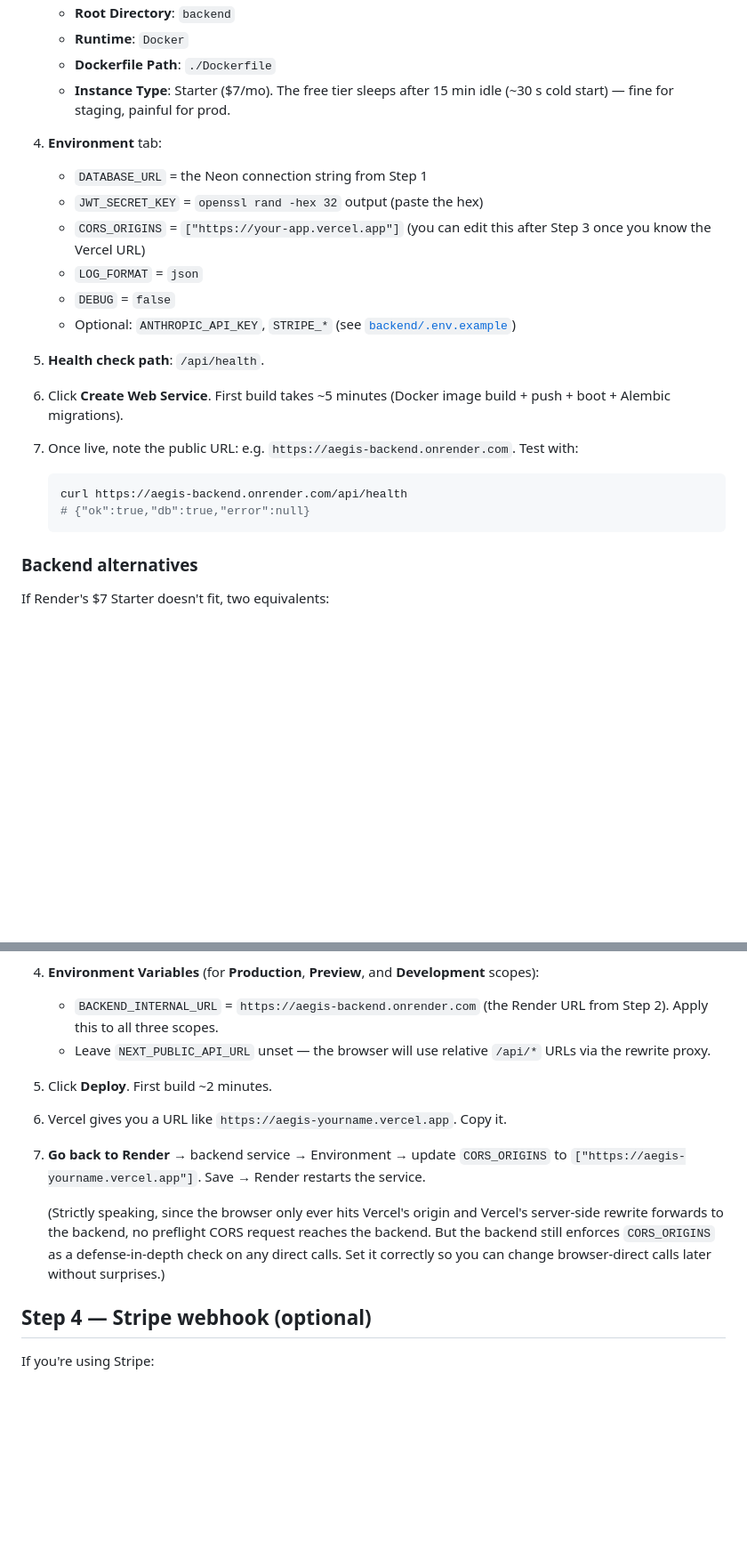
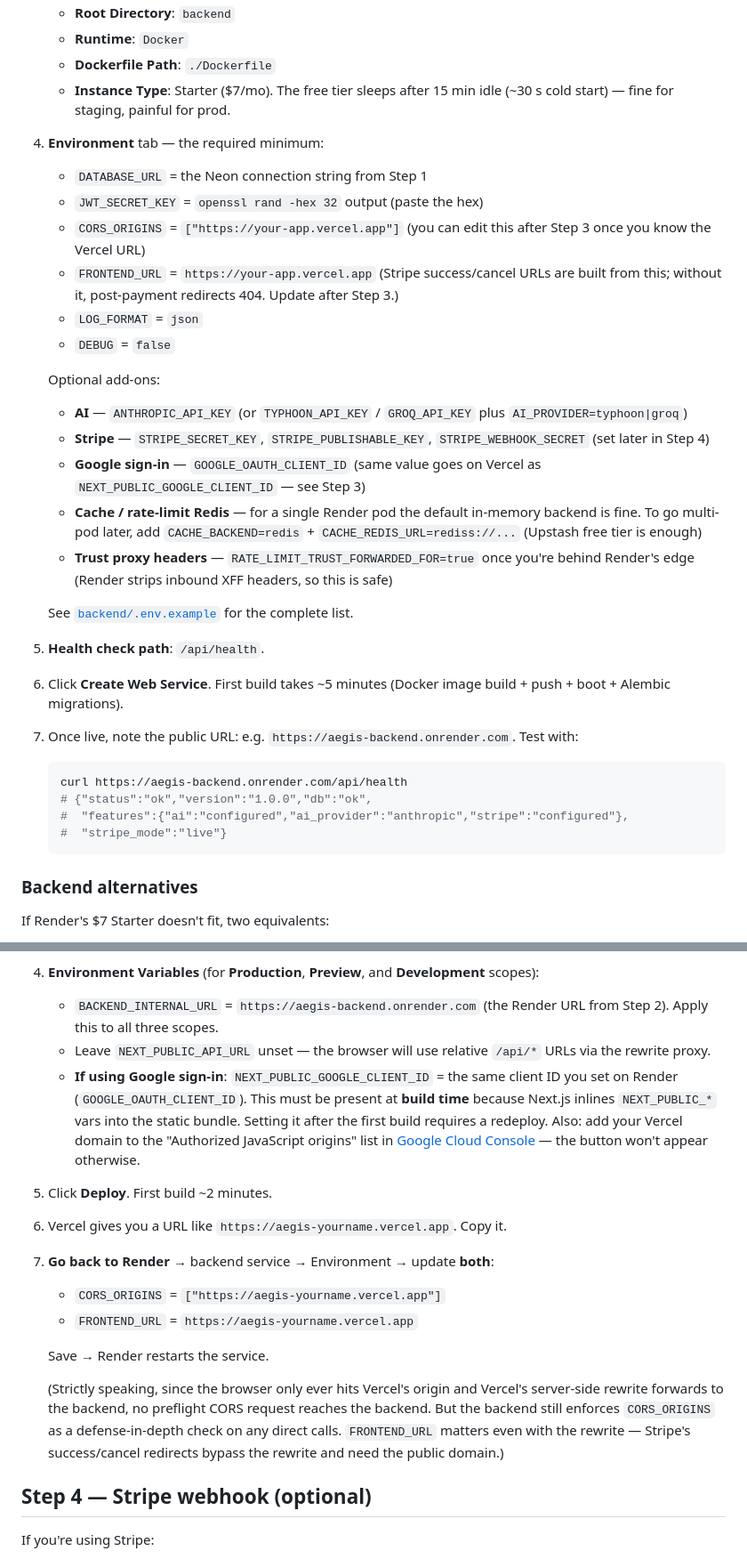
Before and after one commit to santapong/Aegis, a Markdown page: docs/deployment/vercel-neon.md, 2 parts joined by grey strips. Shown at 89% size. Rendered like a GitHub page; blank space fills up the shorter version.

````diff
--- a/docs/deployment/vercel-neon.md
+++ b/docs/deployment/vercel-neon.md
@@ -65,20 +65,32 @@ For each, the only thing that matters is the resulting `postgres://…` URL.
    - **Runtime**: `Docker`
    - **Dockerfile Path**: `./Dockerfile`
    - **Instance Type**: Starter ($7/mo). The free tier sleeps after 15 min idle (~30 s cold start) — fine for staging, painful for prod.
-4. **Environment** tab:
+4. **Environment** tab — the required minimum:
    - `DATABASE_URL` = the Neon connection string from Step 1
    - `JWT_SECRET_KEY` = `openssl rand -hex 32` output (paste the hex)
    - `CORS_ORIGINS` = `["https://your-app.vercel.app"]` (you can edit this after Step 3 once you know the Vercel URL)
+   - `FRONTEND_URL` = `https://your-app.vercel.app` (Stripe success/cancel URLs are built from this; without it, post-payment redirects 404. Update after Step 3.)
    - `LOG_FORMAT` = `json`
    - `DEBUG` = `false`
-   - Optional: `ANTHROPIC_API_KEY`, `STRIPE_*` (see [`backend/.env.example`](../../backend/.env.example))
+
+   Optional add-ons:
+
+   - **AI** — `ANTHROPIC_API_KEY` (or `TYPHOON_API_KEY` / `GROQ_API_KEY` plus `AI_PROVIDER=typhoon|groq`)
+   - **Stripe** — `STRIPE_SECRET_KEY`, `STRIPE_PUBLISHABLE_KEY`, `STRIPE_WEBHOOK_SECRET` (set later in Step 4)
+   - **Google sign-in** — `GOOGLE_OAUTH_CLIENT_ID` (same value goes on Vercel as `NEXT_PUBLIC_GOOGLE_CLIENT_ID` — see Step 3)
+   - **Cache / rate-limit Redis** — for a single Render pod the default in-memory backend is fine. To go multi-pod later, add `CACHE_BACKEND=redis` + `CACHE_REDIS_URL=rediss://...` (Upstash free tier is enough)
+   - **Trust proxy headers** — `RATE_LIMIT_TRUST_FORWARDED_FOR=true` once you're behind Render's edge (Render strips inbound XFF headers, so this is safe)
+
+   See [`backend/.env.example`](../../backend/.env.example) for the complete list.
 5. **Health check path**: `/api/health`.
 6. Click **Create Web Service**. First build takes ~5 minutes (Docker image build + push + boot + Alembic migrations).
 7. Once live, note the public URL: e.g. `https://aegis-backend.onrender.com`. Test with:
 
    ```bash
    curl https://aegis-backend.onrender.com/api/health
-   # {"ok":true,"db":true,"error":null}
+   # {"status":"ok","version":"1.0.0","db":"ok",
+   #  "features":{"ai":"configured","ai_provider":"anthropic","stripe":"configured"},
+   #  "stripe_mode":"live"}
    ```
 
 ### Backend alternatives
@@ -101,11 +113,16 @@ Both expose the same `/api/health` URL pattern — recipe is identical from Step
 4. **Environment Variables** (for **Production**, **Preview**, and **Development** scopes):
    - `BACKEND_INTERNAL_URL` = `https://aegis-backend.onrender.com` (the Render URL from Step 2). Apply this to all three scopes.
    - Leave `NEXT_PUBLIC_API_URL` unset — the browser will use relative `/api/*` URLs via the rewrite proxy.
+   - **If using Google sign-in**: `NEXT_PUBLIC_GOOGLE_CLIENT_ID` = the same client ID you set on Render (`GOOGLE_OAUTH_CLIENT_ID`). This must be present at **build time** because Next.js inlines `NEXT_PUBLIC_*` vars into the static bundle. Setting it after the first build requires a redeploy. Also: add your Vercel domain to the "Authorized JavaScript origins" list in [Google Cloud Console](https://console.cloud.google.com/apis/credentials) — the button won't appear otherwise.
 5. Click **Deploy**. First build ~2 minutes.
 6. Vercel gives you a URL like `https://aegis-yourname.vercel.app`. Copy it.
-7. **Go back to Render** → backend service → Environment → update `CORS_ORIGINS` to `["https://aegis-yourname.vercel.app"]`. Save → Render restarts the service.
+7. **Go back to Render** → backend service → Environment → update **both**:
+   - `CORS_ORIGINS` = `["https://aegis-yourname.vercel.app"]`
+   - `FRONTEND_URL` = `https://aegis-yourname.vercel.app`
 
-   (Strictly speaking, since the browser only ever hits Vercel's origin and Vercel's server-side rewrite forwards to the backend, no preflight CORS request reaches the backend. But the backend still enforces `CORS_ORIGINS` as a defense-in-depth check on any direct calls. Set it correctly so you can change browser-direct calls later without surprises.)
+   Save → Render restarts the service.
+
+   (Strictly speaking, since the browser only ever hits Vercel's origin and Vercel's server-side rewrite forwards to the backend, no preflight CORS request reaches the backend. But the backend still enforces `CORS_ORIGINS` as a defense-in-depth check on any direct calls. `FRONTEND_URL` matters even with the rewrite — Stripe's success/cancel redirects bypass the rewrite and need the public domain.)
 
 ## Step 4 — Stripe webhook (optional)
 
````
Also changed, not shown: other parts of docs/deployment/vercel-neon.md (+48 -0 lines).
